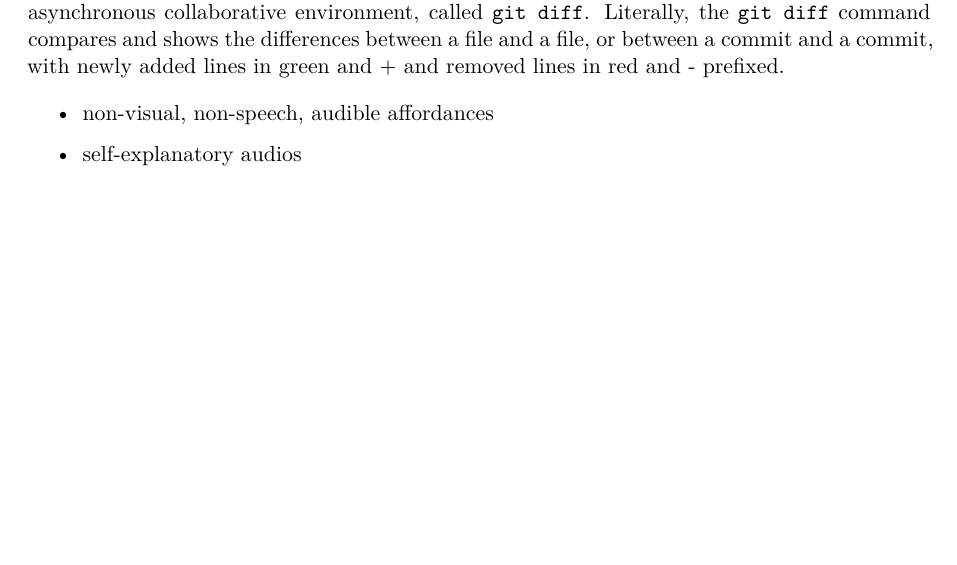
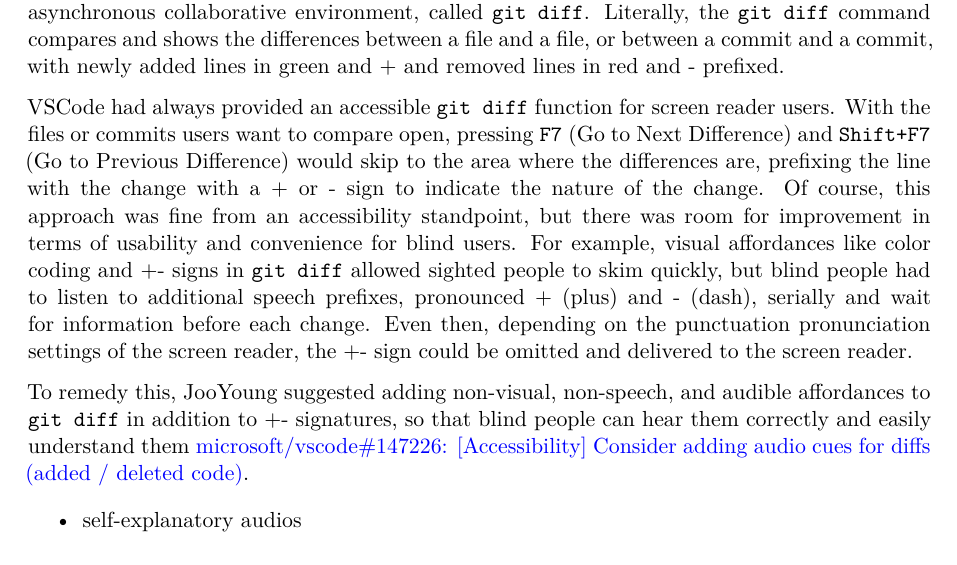
Before and after one commit to jooyoungseo/assets2023_vscode, a Quarto document (assets2023_vscode.qmd): part of page 5 of 9, cut so that both start at the same text, the shorter picture padded with empty space. Rendered offline with R 4.5, knitr and Pandoc in place of Quarto, then LaTeX, with nearby package versions; drawn as R Markdown's standard PDF in place of the format the file asks for.

Commit message:
add gh references for git diff audio cues

```diff
--- a/assets2023_vscode.qmd
+++ b/assets2023_vscode.qmd
@@ -175,9 +175,11 @@ Git has been around for decades as a version control tool like SVN, but its popu
 
 Git provides a track changes feature that allows you to compare changes between files in an asynchronous collaborative environment, called `git diff`. Literally, the `git diff` command compares and shows the differences between a file and a file, or between a commit and a commit, with newly added lines in green and + and removed lines in red and - prefixed.
 
+VSCode had always provided an accessible `git diff` function for screen reader users. With the files or commits users want to compare open, pressing `F7` (Go to Next Difference) and `Shift+F7` (Go to Previous Difference) would skip to the area where the differences are, prefixing the line with the change with a + or - sign to indicate the nature of the change. Of course, this approach was fine from an accessibility standpoint, but there was room for improvement in terms of usability and convenience for blind users. For example, visual affordances like color coding and +- signs in `git diff` allowed sighted people to skim quickly, but blind people had to listen to additional speech prefixes, pronounced + (plus) and - (dash), serially and wait for information before each change. Even then, depending on the punctuation pronunciation settings of the screen reader, the +- sign could be omitted and delivered to the screen reader.
+
+To remedy this, JooYoung suggested adding non-visual, non-speech, and audible affordances to `git diff` in addition to +- signatures, so that blind people can hear them correctly and easily understand them [microsoft/vscode#147226: [Accessibility] Consider adding audio cues for diffs (added / deleted code)](https://github.com/microsoft/vscode/issues/147226).
 
 
-* non-visual, non-speech, audible affordances
 
 * self-explanatory audios
 
```
